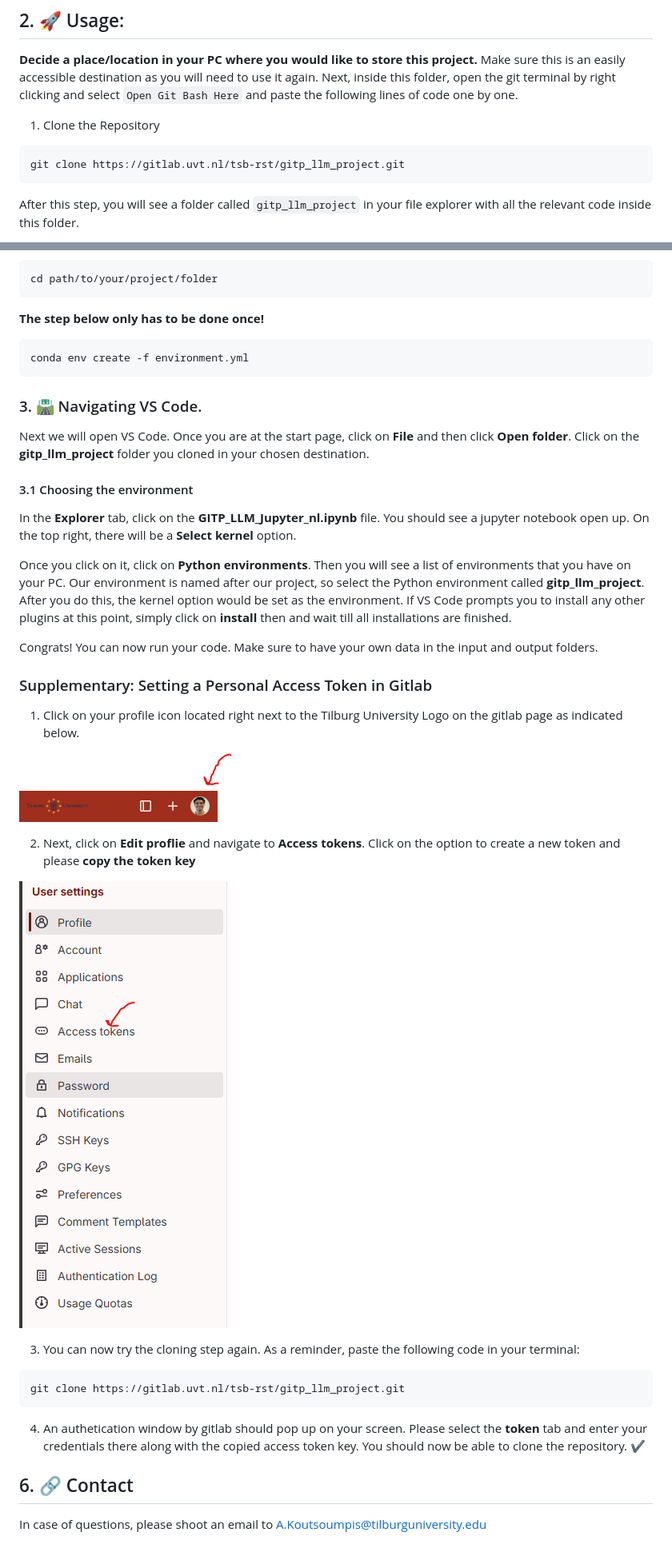
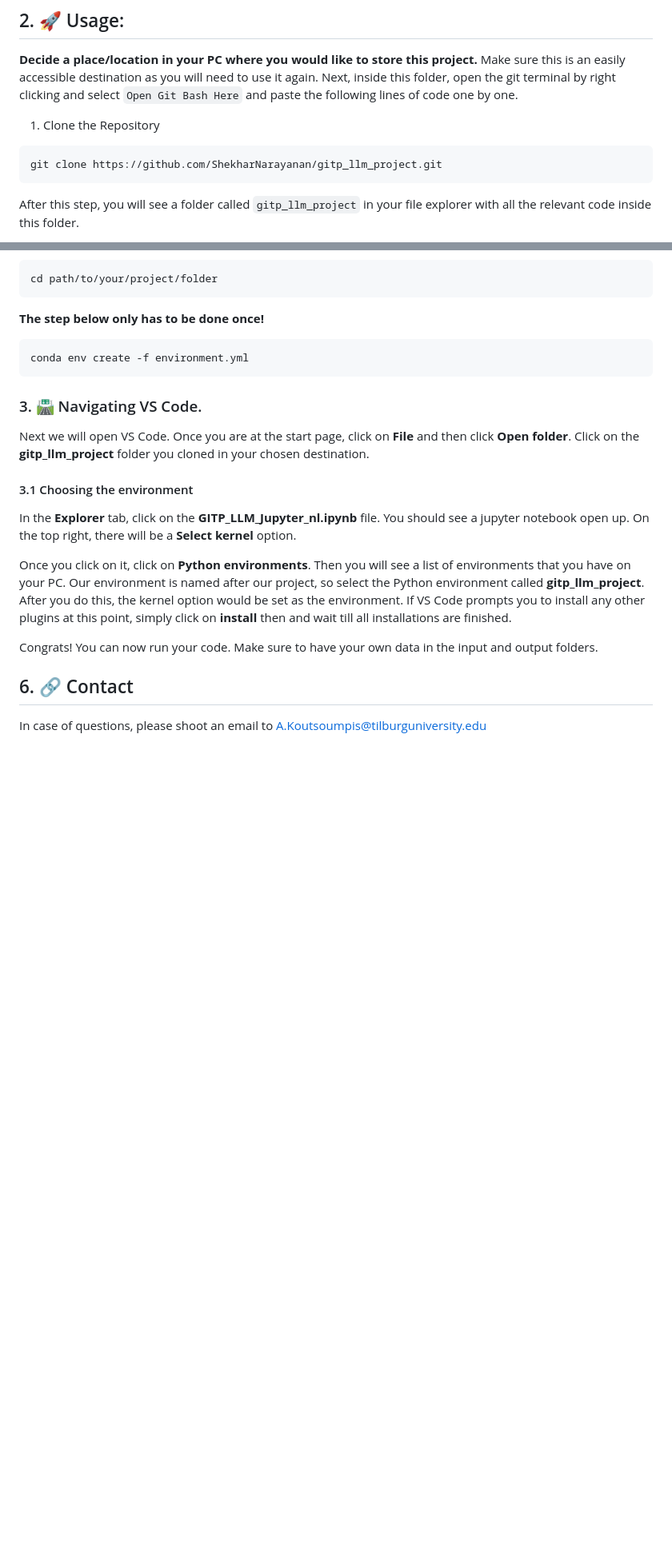
Before and after one commit to ShekharNarayanan/gitp_llm_project, a Markdown page: README.md, 2 parts joined by grey strips. Shown at 80% size. Drawn GitHub-style; blank space fills up the shorter version.

Commit message:
Update repo link in github

````diff
--- a/README.md
+++ b/README.md
@@ -24,7 +24,7 @@ If you wish to run the script specifically for the data it was designed for plea
 
 1. Clone the Repository
 ```bash
-git clone https://gitlab.uvt.nl/tsb-rst/gitp_llm_project.git
+git clone https://github.com/ShekharNarayanan/gitp_llm_project.git
 ```
 After this step, you will see a folder called `gitp_llm_project` in your file explorer with all the relevant code inside this folder.
 
@@ -58,24 +58,6 @@ Once you click on it, click on **Python environments**. Then you will see a list
 
 Congrats! You can now run your code. Make sure to have your own data in the input and output folders.
 
-### Supplementary: Setting a Personal Access Token in Gitlab
-
-1. Click on your profile icon located right next to the Tilburg University Logo on the gitlab page as indicated below.
-
-![personal_access_token](img/personal_access_token_1.PNG)
-
-2. Next, click on **Edit proflie** and navigate to **Access tokens**. Click on the option to create a new token and please **copy the token key**
-
-![personal_access_token](img/personal_access_token_2.PNG)
-
-3. You can now try the cloning step again. As a reminder, paste the following code in your terminal:
-
-```bash
-git clone https://gitlab.uvt.nl/tsb-rst/gitp_llm_project.git
-```
-
-4. An authetication window by gitlab should pop up on your screen. Please select the **token** tab and enter your credentials there along with the copied access token key. You should now be able to clone the repository. ✔
-
 
 ## 6. 🔗 Contact
 
````
